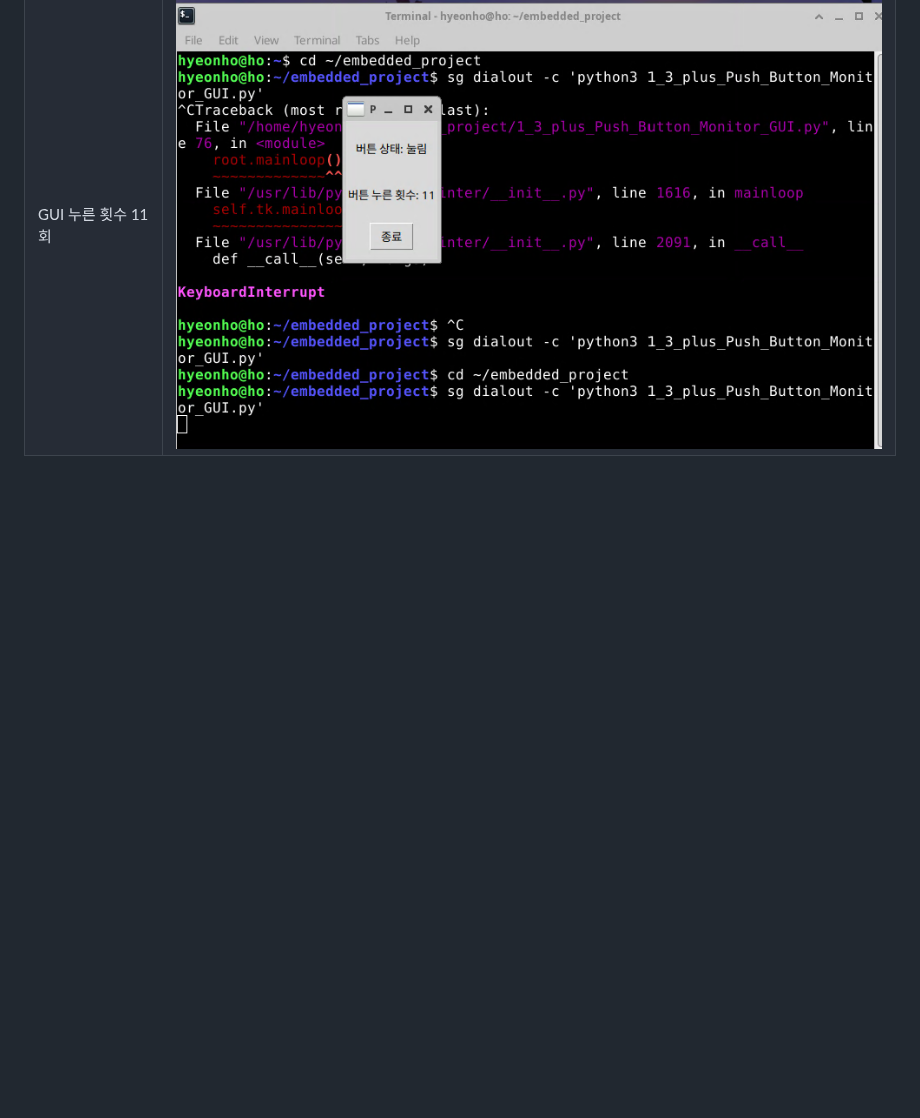
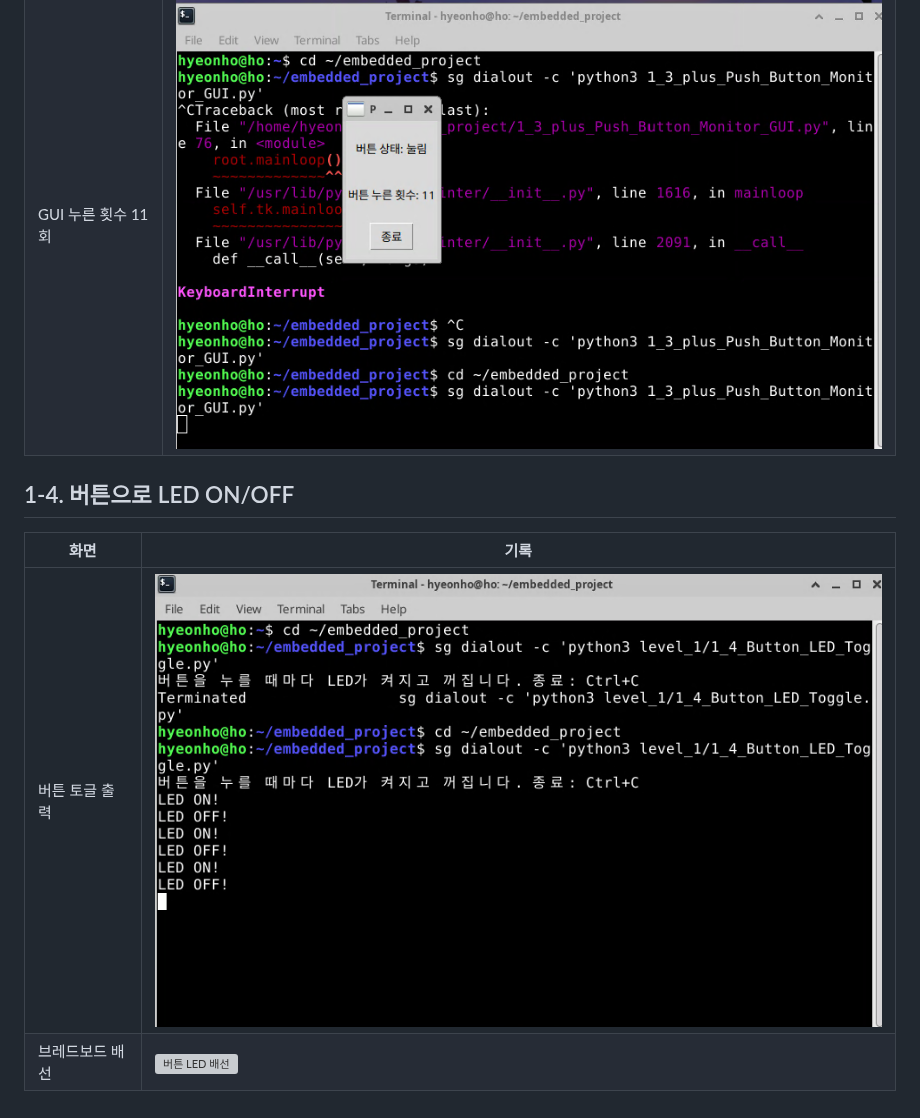
Before and after one commit to Phjrab/project, a Markdown page: level_1/images/README.md, the part around the change. Drawn GitHub-style; pictures changed too: level_1/images/1-4/01_terminal_toggle_result.png (added); blank space fills up the shorter version; grey boxes are pictures that could not be loaded.

Commit message:
Add Level 1-4 button LED toggle

```diff
--- a/level_1/images/README.md
+++ b/level_1/images/README.md
@@ -42,3 +42,9 @@
 | --- | --- |
 | GUI 누른 횟수 9회 | ![버튼 횟수 9](1-3+/02_gui_count_09.png) |
 | GUI 누른 횟수 11회 | ![버튼 횟수 11](1-3+/03_gui_count_11.png) |
+## 1-4. 버튼으로 LED ON/OFF
+
+| 화면 | 기록 |
+| --- | --- |
+| 버튼 토글 출력 | ![버튼 LED 토글](1-4/01_terminal_toggle_result.png) |
+| 브레드보드 배선 | ![버튼 LED 배선](1-4/02_breadboard_wiring.png) |
```
Also changed, not shown: 3 other files.
